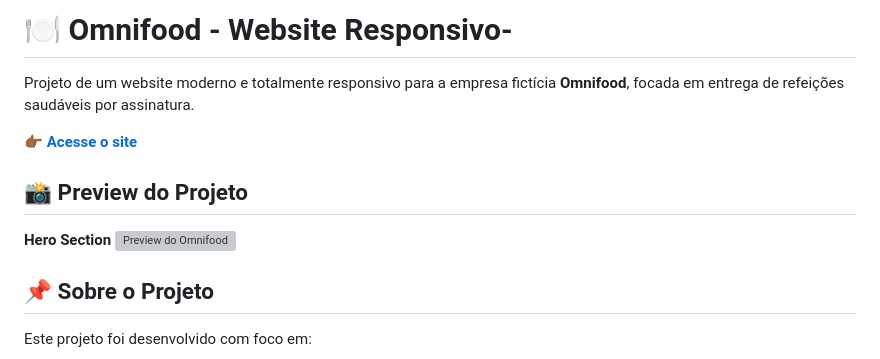
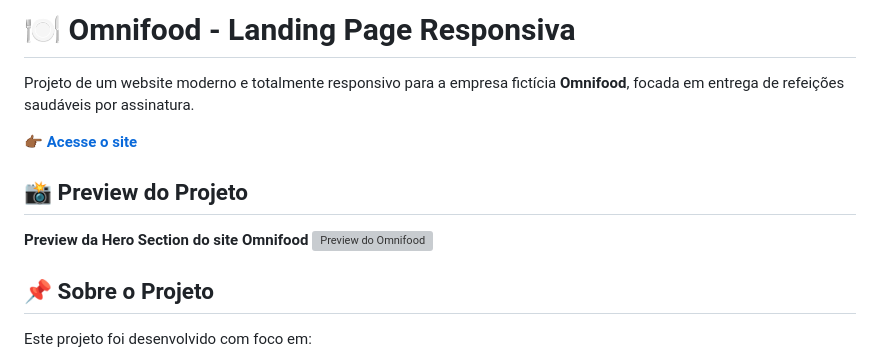
Before and after one commit to devsandrobatista/project-omnifood, a Markdown page: README.md, the part around one of its changes. Drawn GitHub-style; grey boxes are pictures that could not be loaded.

```diff
--- a/README.md
+++ b/README.md
@@ -1,4 +1,4 @@
-# 🍽️ Omnifood - Website Responsivo-
+# 🍽️ Omnifood - Landing Page Responsiva
 
 Projeto de um website moderno e totalmente responsivo para a empresa fictícia **Omnifood**, focada em entrega de refeições saudáveis por assinatura.
 
@@ -6,7 +6,7 @@ Projeto de um website moderno e totalmente responsivo para a empresa fictícia *
 
 ## 📸 Preview do Projeto
 
-**Hero Section**
+**Preview da Hero Section do site Omnifood**
 ![Preview do Omnifood](assets/images/preview/hero-section_project-omnifood_.png)
 
 ## 📌 Sobre o Projeto
```
Also changed, not shown: other parts of README.md (+1 -1 lines).
